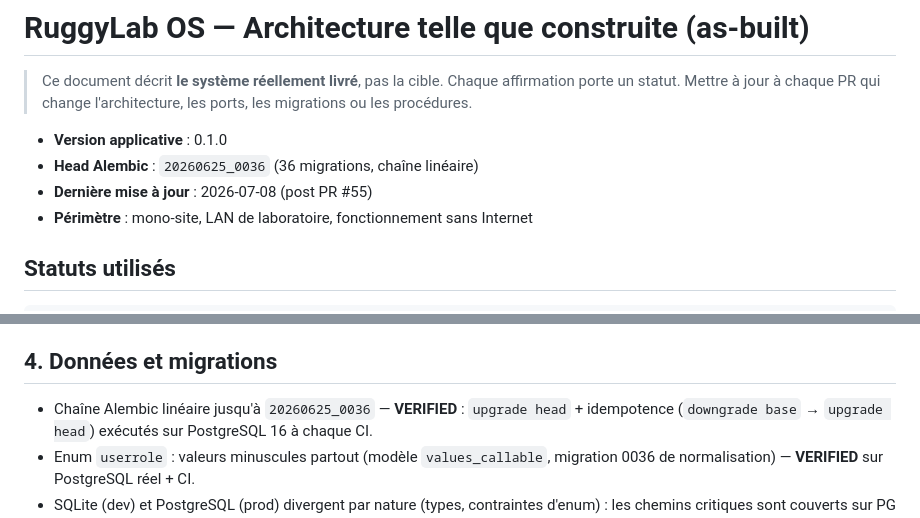
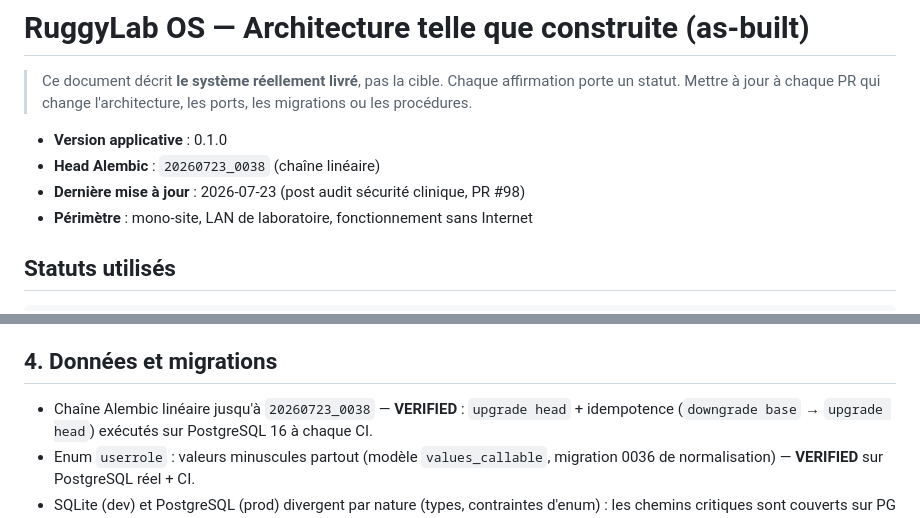
Before and after one commit to rommellnelson-ux/ruggylab-os, a Markdown page: docs/ARCHITECTURE_AS_BUILT.md, 2 parts joined by grey strips. Drawn GitHub-style.

Commit message:
Document final clinical security audit

```diff
--- a/docs/ARCHITECTURE_AS_BUILT.md
+++ b/docs/ARCHITECTURE_AS_BUILT.md
@@ -5,8 +5,8 @@
 > l'architecture, les ports, les migrations ou les procédures.
 
 - **Version applicative** : 0.1.0
-- **Head Alembic** : `20260625_0036` (36 migrations, chaîne linéaire)
-- **Dernière mise à jour** : 2026-07-08 (post PR #55)
+- **Head Alembic** : `20260723_0038` (chaîne linéaire)
+- **Dernière mise à jour** : 2026-07-23 (post audit sécurité clinique, PR #98)
 - **Périmètre** : mono-site, LAN de laboratoire, fonctionnement sans Internet
 
 ## Statuts utilisés
@@ -81,7 +81,7 @@ workers web** quand `PROCESS_ROLE=web` (cf. `tests/test_process_role_and_metrics
 
 ## 4. Données et migrations
 
-- Chaîne Alembic linéaire jusqu'à `20260625_0036` — **VERIFIED** : `upgrade head`
+- Chaîne Alembic linéaire jusqu'à `20260723_0038` — **VERIFIED** : `upgrade head`
   \+ idempotence (`downgrade base` → `upgrade head`) exécutés sur PostgreSQL 16
   à chaque CI.
 - Enum `userrole` : valeurs minuscules partout (modèle `values_callable`,
```
Also changed, not shown: docs/AUDIT_FINAL_SECURITE_CLINIQUE_2026.md (added, +467 -0 lines), docs/AUDIT_RISK_REGISTER_2026.md (added, +63 -0 lines).
